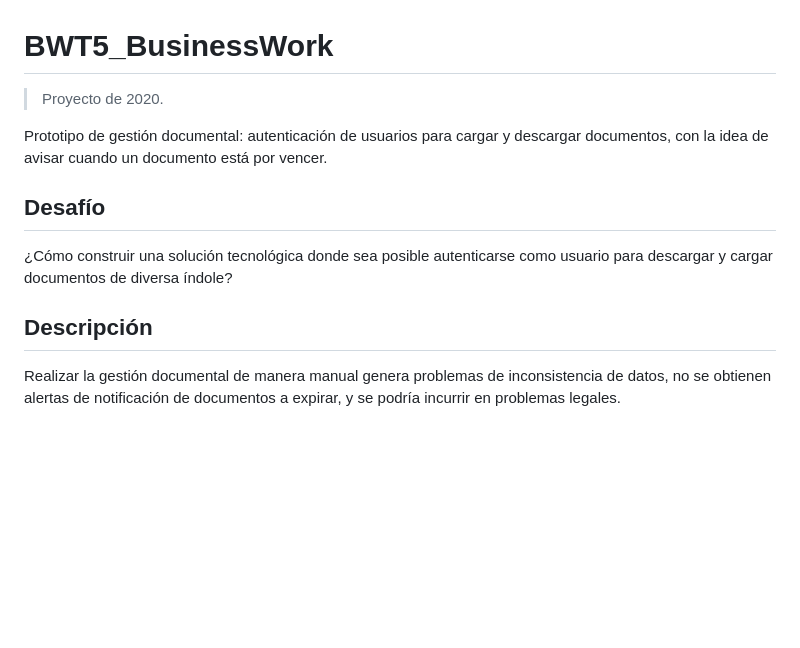
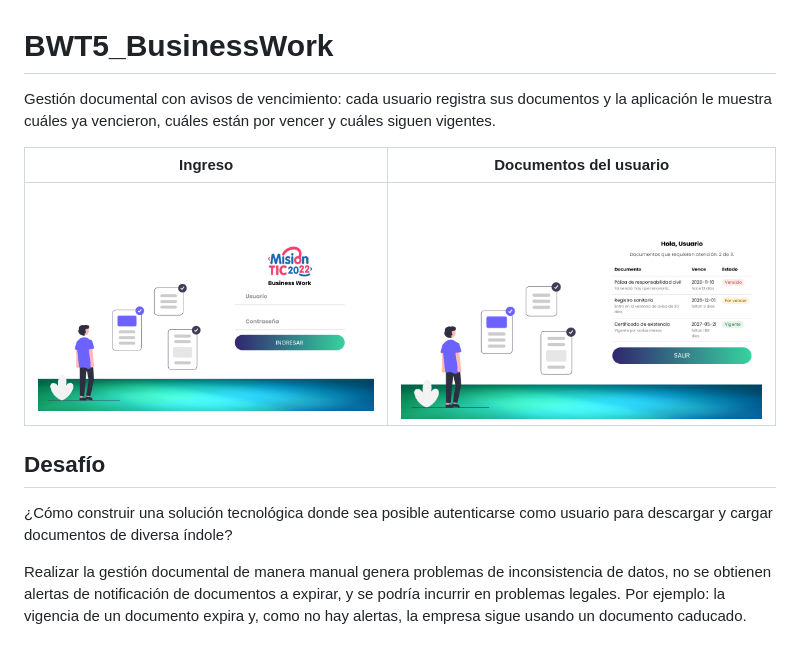
Before and after one commit to juandavidalvarez9/BWT5_BusinessWork, a Markdown page: README.md, the part around one of its changes. Drawn GitHub-style; pictures changed too: docs/img/documentos.png (added), docs/img/ingreso.png (added); blank space fills up the shorter version.

```diff
--- a/README.md
+++ b/README.md
@@ -1,12 +1,14 @@
 # BWT5_BusinessWork
 
-> Proyecto de 2020.
+Gestión documental con avisos de vencimiento: cada usuario registra sus documentos y la aplicación le muestra cuáles ya vencieron, cuáles están por vencer y cuáles siguen vigentes.
 
-Prototipo de gestión documental: autenticación de usuarios para cargar y descargar documentos, con la idea de avisar cuando un documento está por vencer.
+| Ingreso | Documentos del usuario |
+|---|---|
+| ![Pantalla de ingreso](docs/img/ingreso.png) | ![Panel con el estado de cada documento](docs/img/documentos.png) |
 
 ## Desafío
+
 ¿Cómo construir una solución tecnológica donde sea posible autenticarse como usuario para descargar y cargar documentos de diversa índole?
 
-## Descripción
-Realizar la gestión documental de manera manual genera problemas de inconsistencia de datos, no se obtienen alertas de notificación de documentos a expirar, y se podría incurrir en problemas legales.
+Realizar la gestión documental de manera manual genera problemas de inconsistencia de datos, no se obtienen alertas de notificación de documentos a expirar, y se podría incurrir en problemas legales. Por ejemplo: la vigencia de un documento expira y, como no hay alertas, la empresa sigue usando un documento caducado.
 
```
Also changed, not shown: other parts of README.md (+102 -12 lines), 4 other files.
